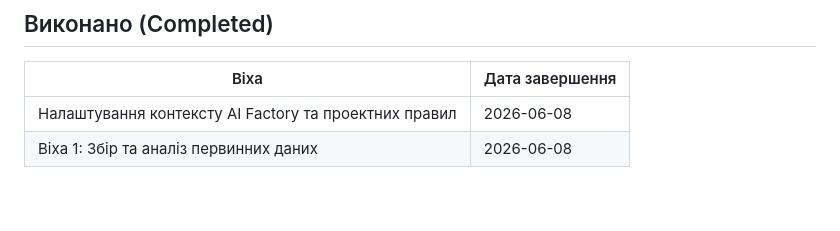
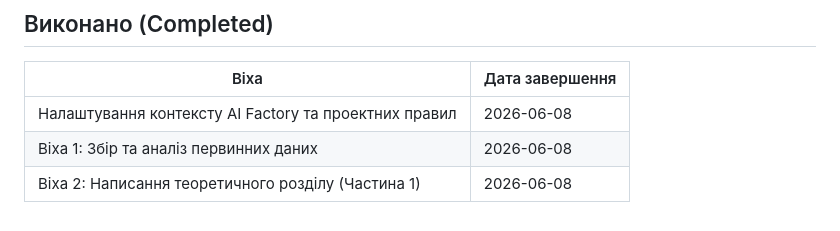
Before and after one commit to IhorMukhortv/DiplomCNNLSTM, a Markdown page: .ai-factory/ROADMAP.md, the part around one of its changes. Rendered like a GitHub page.

```diff
--- a/.ai-factory/ROADMAP.md
+++ b/.ai-factory/ROADMAP.md
@@ -39,3 +39,4 @@
 |------|-----------------|
 | Налаштування контексту AI Factory та проектних правил | 2026-06-08 |
 | Віха 1: Збір та аналіз первинних даних | 2026-06-08 |
+| Віха 2: Написання теоретичного розділу (Частина 1) | 2026-06-08 |
```
Also changed, not shown: other parts of .ai-factory/ROADMAP.md (+1 -1 lines), docs/thesis/chapter2_theoretical_background.md (added, +191 -0 lines).
